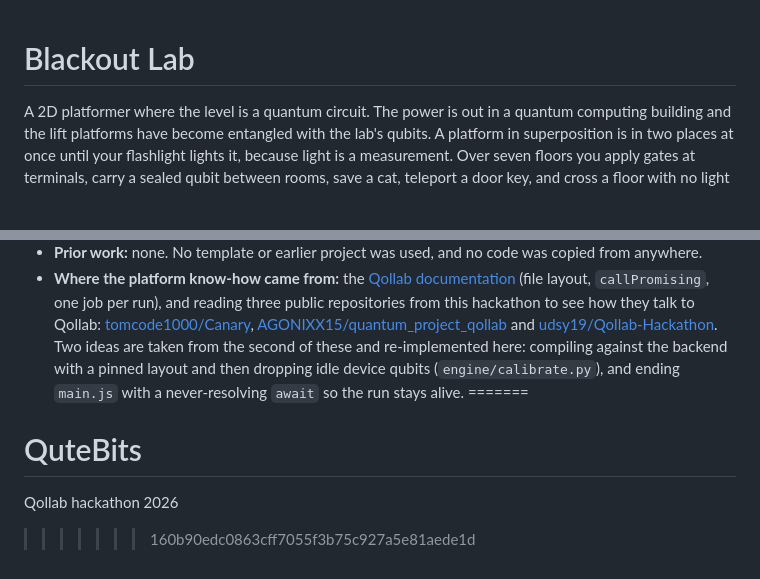
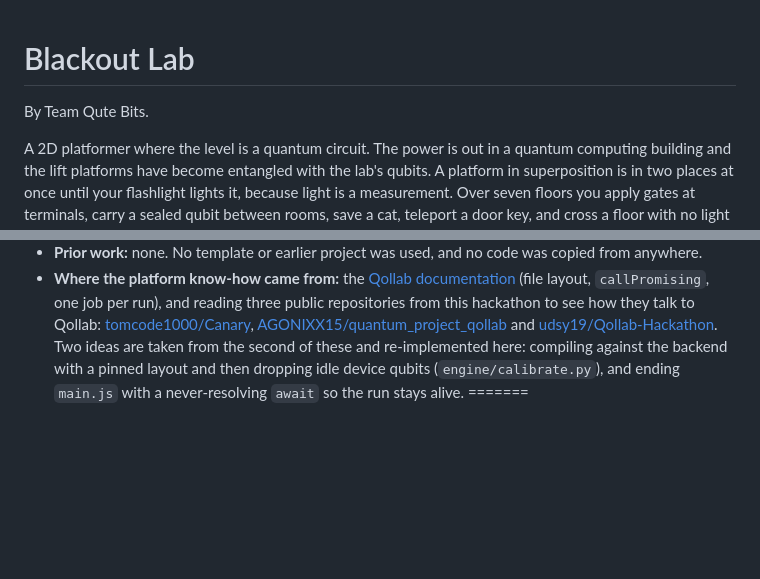
Before and after one commit to yusuf2310/Blackout-Lab, a Markdown page: README.md, 2 parts joined by grey strips. Drawn GitHub-style; blank space fills up the shorter version.

Commit message:
Update README with team name and project description
Added team attribution and additional project details.

```diff
--- a/README.md
+++ b/README.md
@@ -1,4 +1,5 @@
 # Blackout Lab
+By Team Qute Bits.
 
 A 2D platformer where the level is a quantum circuit. The power is out in a quantum computing building and the lift platforms have become entangled with the lab's qubits. A platform in superposition is in two places at once until your flashlight lights it, because light is a measurement. Over seven floors you apply gates at terminals, carry a sealed qubit between rooms, save a cat, teleport a door key, and cross a floor with no light at all. Then you climb to the roof and bring the power back.
 
@@ -133,6 +134,3 @@ The playthrough is a bot that plays all seven floors and the ending in headless
 - **Prior work:** none. No template or earlier project was used, and no code was copied from anywhere.
 - **Where the platform know-how came from:** the [Qollab documentation](https://qollab.xyz/learn/docs/runtime-environment) (file layout, `callPromising`, one job per run), and reading three public repositories from this hackathon to see how they talk to Qollab: [tomcode1000/Canary](https://github.com/tomcode1000/Canary), [AGONIXX15/quantum_project_qollab](https://github.com/AGONIXX15/quantum_project_qollab) and [udsy19/Qollab-Hackathon](https://github.com/udsy19/Qollab-Hackathon). Two ideas are taken from the second of these and re-implemented here: compiling against the backend with a pinned layout and then dropping idle device qubits (`engine/calibrate.py`), and ending `main.js` with a never-resolving `await` so the run stays alive.
 =======
-# QuteBits
-Qollab hackathon 2026
->>>>>>> 160b90edc0863cff7055f3b75c927a5e81aede1d
```
